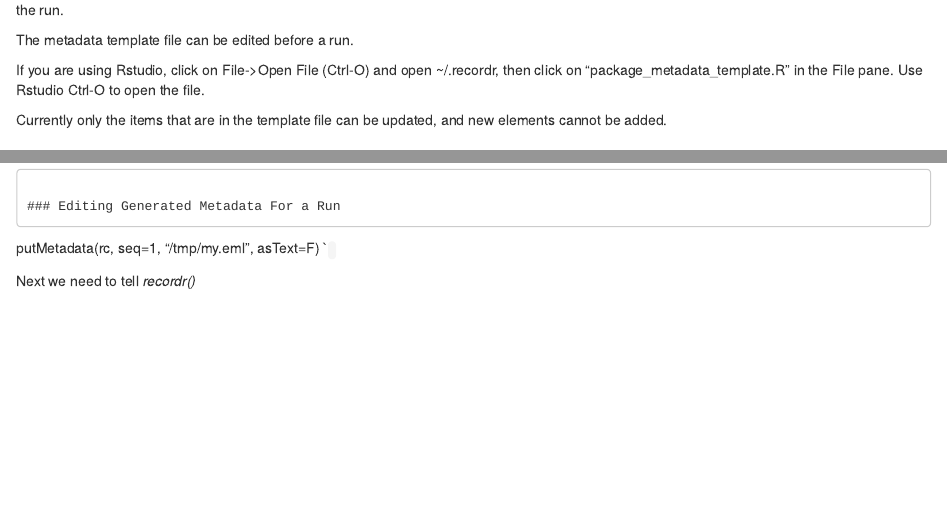
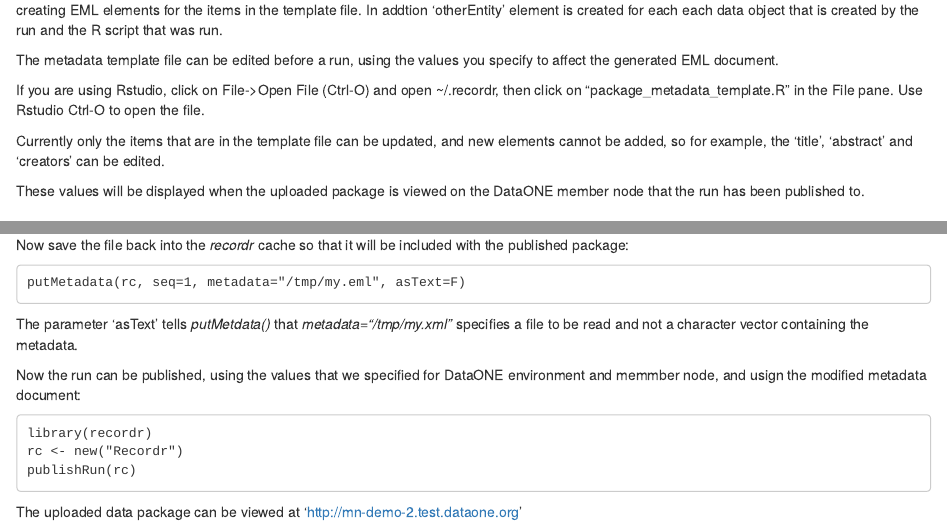
Before and after one commit to NCEAS/recordr, an R Markdown document (vignettes/intro_recordr.Rmd): the page in a window 1100 px wide, from 1060 px down, and a second part further down, joined at a grey line. Rendered offline with R 4.5, knitr and Pandoc, with nearby package versions; some code elsewhere in the file could not run offline.

Commit message:
More intro edits

````diff
--- a/vignettes/intro_recordr.Rmd
+++ b/vignettes/intro_recordr.Rmd
@@ -7,7 +7,6 @@ output: html_document
 #Overview
 
 The *recordr* package collects information about R script executions (aka runs). The captured information
-includes the files that were read and written when R script execute, and details of the execution
+includes the files that were read and written by the R script, and details of the execution
 environment, such as the operating system version, R packages loaded, etc.
 
-The recorded information for a script constitutes data provenance for the data products and analysis
@@ -51,17 +52,21 @@ The first time that recordr() is run, an initial metadata template file is copie
 the file "~/.record/package_metadata_template.R". Each time that record() is called, a
 metdata file is created for the current run by using the template file as a starting
 point and generating an EML document creating EML elements for the items in
-the template file. In addtion an 'otherEntity' element is created for each each data
-object that is created by the run.
+the template file. In addtion 'otherEntity' element is created for each each data
+object that is created by the run and the R script that was run.
 
-The metadata template file can be edited before a run.
+The metadata template file can be edited before a run, using the values you specify
+to affect the generated EML document.
 
 If you are using Rstudio, click on File->Open File (Ctrl-O)
 and open ~/.recordr, then click on "package_metadata_template.R" in the File pane.
 Use Rstudio Ctrl-O to open the file.
 
 Currently only the items that are in the template file can be updated, and new elements
-cannot be added.
+cannot be added, so for example, the 'title', 'abstract' and 'creators' can be edited.
+
+These values will be displayed when the uploaded package is viewed on the DataONE
+member node that the run has been published to.
 
 ### Recording An R Console Sesion
 
@@ -110,21 +116,34 @@ Open the file ~/.dataone/sessionConfig.R and make the following changes:
 - change the parameter dataone_env to "SANDBOX2"
 - change the parameter target_member_node to "urn:node:mnDemo2"
 
-```
-library(recordr)
-rc <- new("Recordr")
-publishRun(rc)
-`
+### Editing Generated Metadata For a Run
+
+The metadata file that was created for the run should now be edited. Use
+the following calls to retrieve the metdata for the console session that
+was recorded:
+
 ```
 myMeta <- getMetadata(rc, seq=2)
 writeLines("/tmp/my.eml", myMeta)
 ```
 
-### Editing Generated Metadata For a Run
+Now save the file back into the *recordr* cache so that it will be included
+with the published package:
 
 ```
-putMetadata(rc, seq=1, "/tmp/my.eml", asText=F)
+putMetadata(rc, seq=1, metadata="/tmp/my.eml", asText=F)
 ```
-``
 
-Next we need to tell *recordr()*
+The parameter 'asText' tells *putMetdata()* that *metadata="/tmp/my.xml"*
+specifies a file to be read and not a character vector containing the metadata.
+
+Now the run can be published, using the values that we specified for DataONE
+environment and memmber node, and usign the modified metadata document:
+
+```
+library(recordr)
+rc <- new("Recordr")
+publishRun(rc)
+```
+
+The uploaded data package can be viewed at 'http://mn-demo-2.test.dataone.org'
````
Also changed, not shown: vignettes/intro_recordr.Rmd (17 more changed lines).
